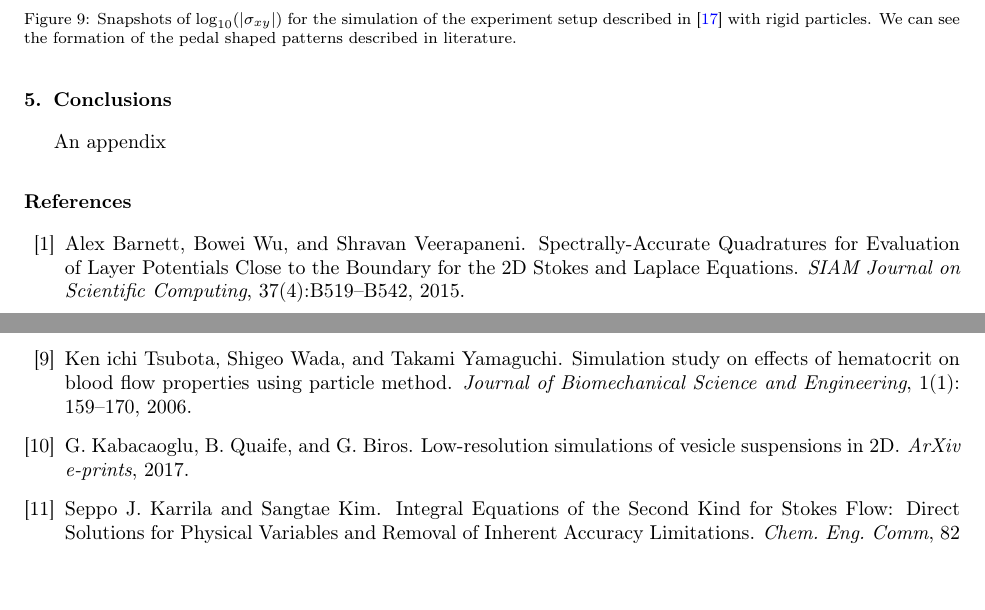
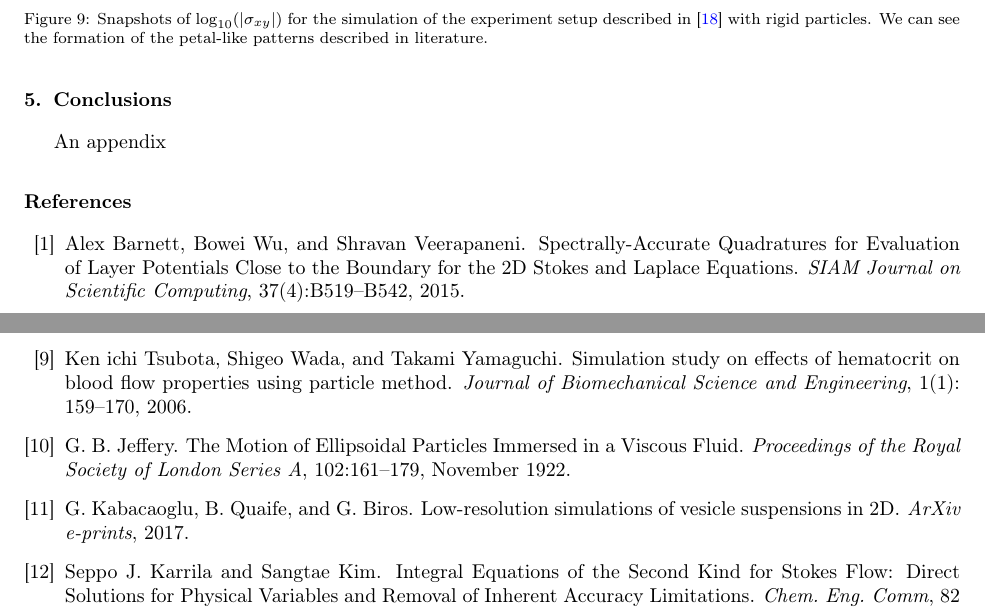
Before and after one commit to quaife/nanorods, a LaTeX paper (docs/methods/rigidBodies.tex, which reads docs/methods/bibliography.bib): two parts of pages 13 and 14 of 15, joined at a grey line, cut so that both start at the same text. Compiled offline with pdfLaTeX.

Commit message:
updated bibliography

```diff
--- a/docs/methods/bibliography.bib
+++ b/docs/methods/bibliography.bib
@@ -696,3 +696,13 @@ pages = "766 - 786",
 year = "2015",
 author = "Abtin Rahimian and Shravan K. Veerapaneni and Denis Zorin and George Biros",
 }
+
+@article{Jeffery1922,
+author =  "G.~B. Jeffery",
+title = "{The Motion of Ellipsoidal Particles Immersed in a Viscous Fluid}",
+journal = {Proceedings of the Royal Society of London Series A},
+year = 1922,
+month = nov,
+volume = 102,
+pages = {161-179}
+}
--- a/docs/methods/rigidBodies.tex
+++ b/docs/methods/rigidBodies.tex
@@ -1107,7 +1107,7 @@ green.The initial configuration has been superimposed on the final configuration
 \includegraphics{figures/colorbar.pdf}
 \end{center}
 \caption{Snapshots of $\text{log}_{10}(|\sigma_{xy}|)$ for the simulation of the experiment setup described in
-\cite{MacMinn2015} with rigid particles. We can see the formation of the pedal shaped patterns described in literature.}
+\cite{MacMinn2015} with rigid particles. We can see the formation of the petal-like patterns described in literature.}
 \label{fig:macminn_stress}
 \end{figure}
 
```
